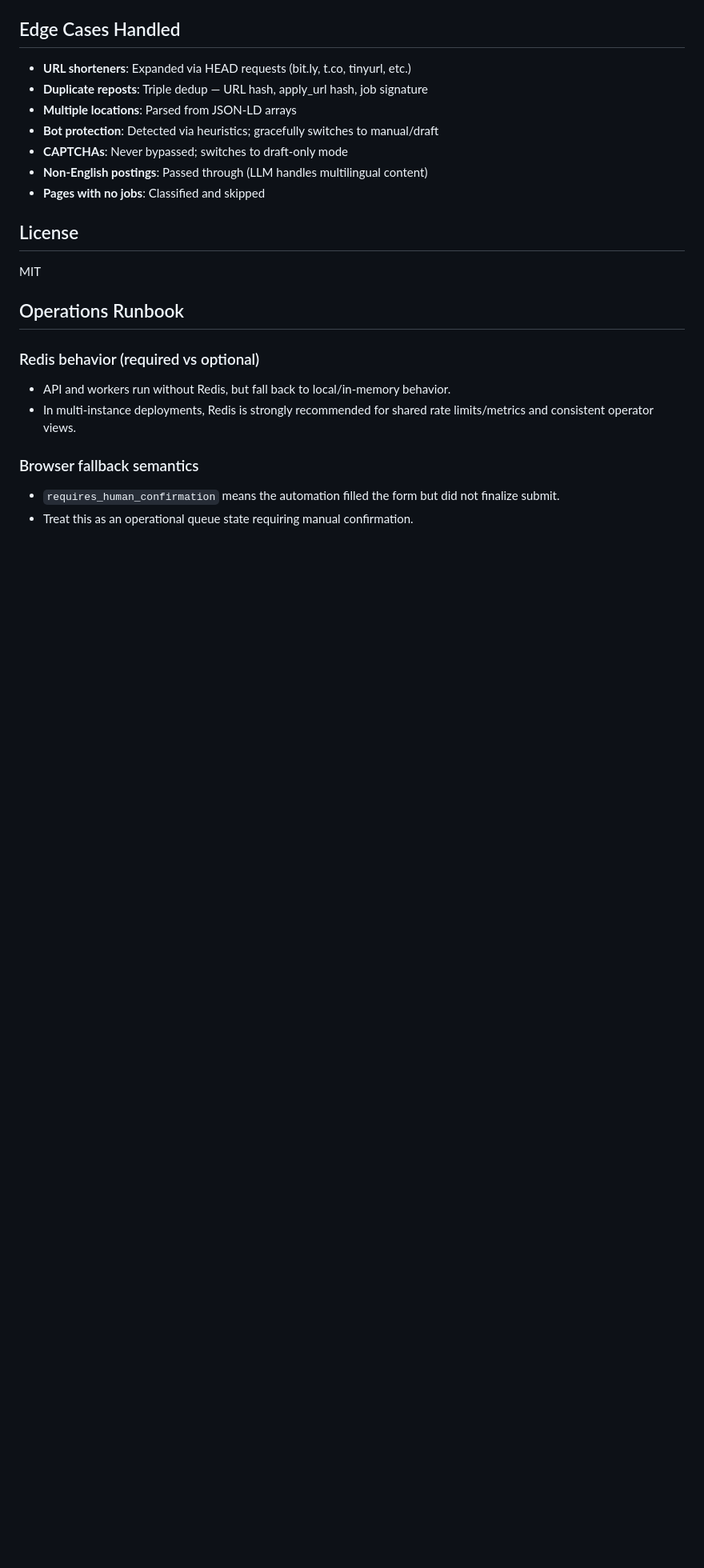
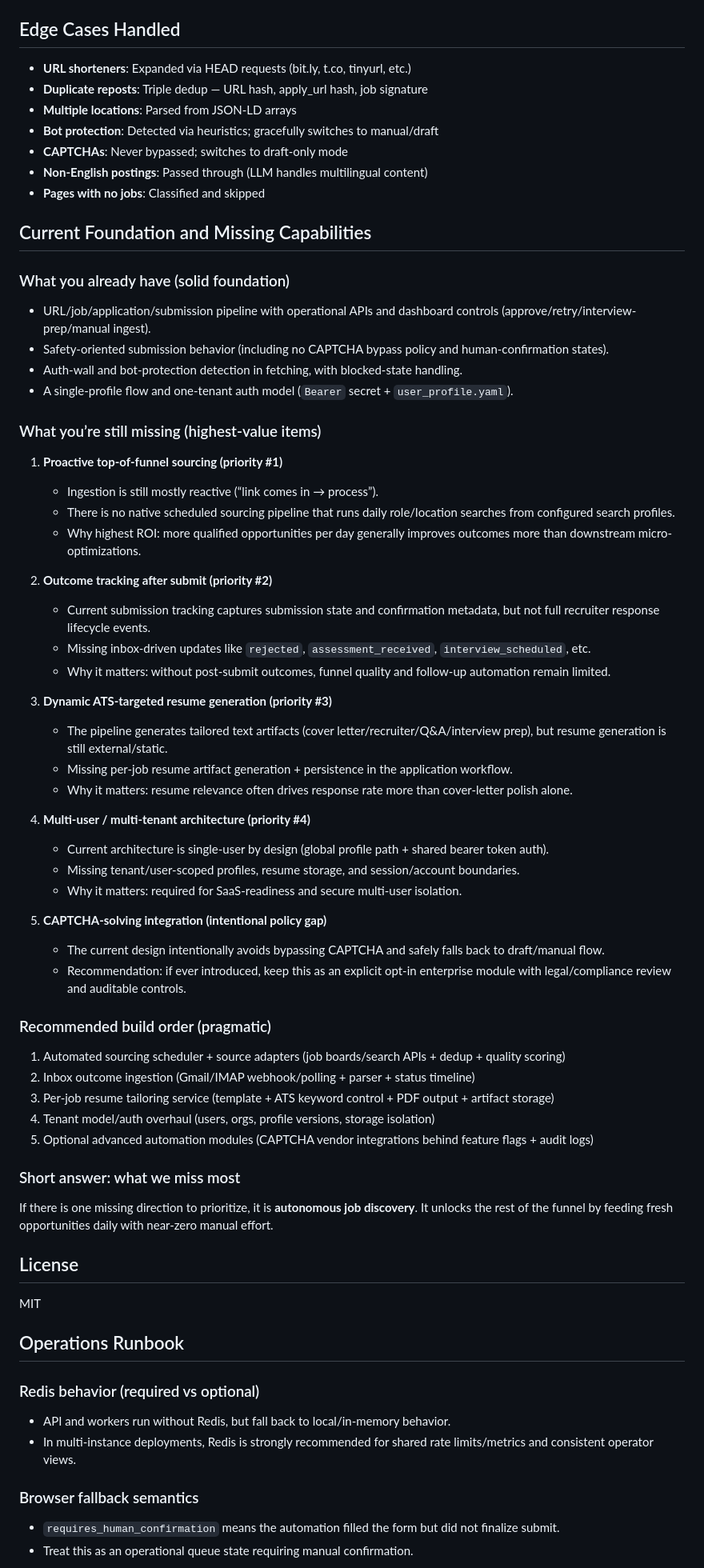
Before and after one commit to AliHamed17/Job-apply-agent, a Markdown page: README.md, the part around the change. Shown at 80% size. Rendered like a GitHub page; blank space fills up the shorter version.

Commit message:
docs: add foundation gaps and prioritized roadmap

```diff
--- a/README.md
+++ b/README.md
@@ -224,6 +224,53 @@ job-agent/
 - **Non-English postings**: Passed through (LLM handles multilingual content)
 - **Pages with no jobs**: Classified and skipped
 
+## Current Foundation and Missing Capabilities
+
+### What you already have (solid foundation)
+
+- URL/job/application/submission pipeline with operational APIs and dashboard controls (approve/retry/interview-prep/manual ingest).
+- Safety-oriented submission behavior (including no CAPTCHA bypass policy and human-confirmation states).
+- Auth-wall and bot-protection detection in fetching, with blocked-state handling.
+- A single-profile flow and one-tenant auth model (`Bearer` secret + `user_profile.yaml`).
+
+### What you’re still missing (highest-value items)
+
+1. **Proactive top-of-funnel sourcing (priority #1)**
+   - Ingestion is still mostly reactive (“link comes in → process”).
+   - There is no native scheduled sourcing pipeline that runs daily role/location searches from configured search profiles.
+   - Why highest ROI: more qualified opportunities per day generally improves outcomes more than downstream micro-optimizations.
+
+2. **Outcome tracking after submit (priority #2)**
+   - Current submission tracking captures submission state and confirmation metadata, but not full recruiter response lifecycle events.
+   - Missing inbox-driven updates like `rejected`, `assessment_received`, `interview_scheduled`, etc.
+   - Why it matters: without post-submit outcomes, funnel quality and follow-up automation remain limited.
+
+3. **Dynamic ATS-targeted resume generation (priority #3)**
+   - The pipeline generates tailored text artifacts (cover letter/recruiter/Q&A/interview prep), but resume generation is still external/static.
+   - Missing per-job resume artifact generation + persistence in the application workflow.
+   - Why it matters: resume relevance often drives response rate more than cover-letter polish alone.
+
+4. **Multi-user / multi-tenant architecture (priority #4)**
+   - Current architecture is single-user by design (global profile path + shared bearer token auth).
+   - Missing tenant/user-scoped profiles, resume storage, and session/account boundaries.
+   - Why it matters: required for SaaS-readiness and secure multi-user isolation.
+
+5. **CAPTCHA-solving integration (intentional policy gap)**
+   - The current design intentionally avoids bypassing CAPTCHA and safely falls back to draft/manual flow.
+   - Recommendation: if ever introduced, keep this as an explicit opt-in enterprise module with legal/compliance review and auditable controls.
+
+### Recommended build order (pragmatic)
+
+1. Automated sourcing scheduler + source adapters (job boards/search APIs + dedup + quality scoring)
+2. Inbox outcome ingestion (Gmail/IMAP webhook/polling + parser + status timeline)
+3. Per-job resume tailoring service (template + ATS keyword control + PDF output + artifact storage)
+4. Tenant model/auth overhaul (users, orgs, profile versions, storage isolation)
+5. Optional advanced automation modules (CAPTCHA vendor integrations behind feature flags + audit logs)
+
+### Short answer: what we miss most
+
+If there is one missing direction to prioritize, it is **autonomous job discovery**. It unlocks the rest of the funnel by feeding fresh opportunities daily with near-zero manual effort.
+
 ## License
 
 MIT
```
